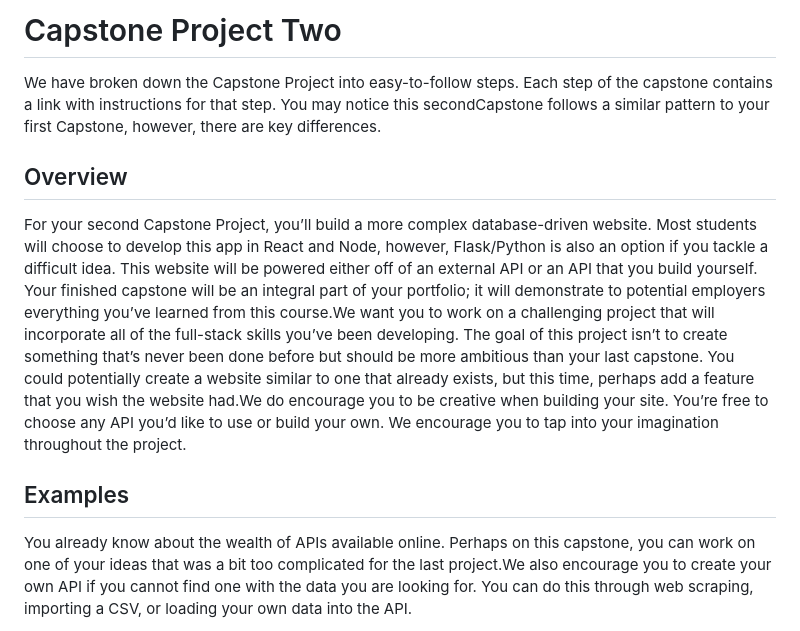
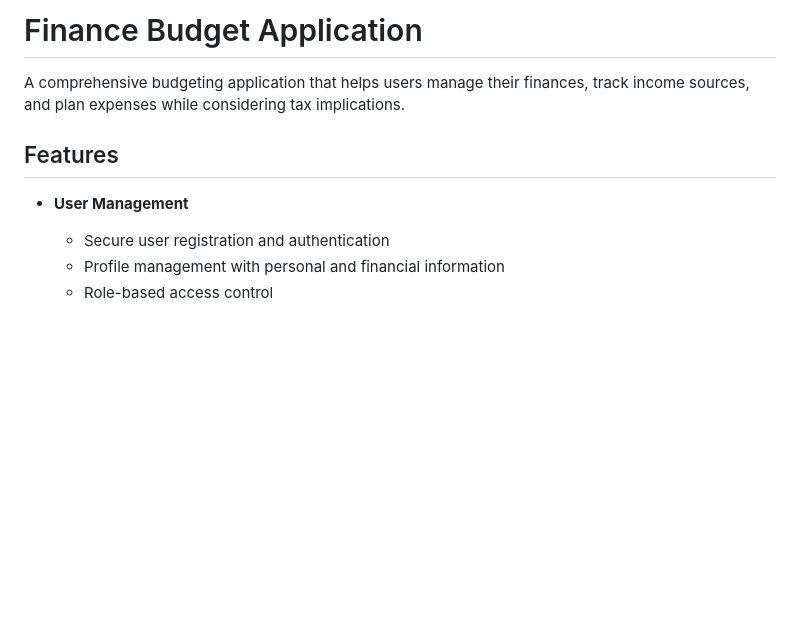
Before and after one commit to Brice-Financial-Projects/Financial-App, a Markdown page: README.md, the part around one of its changes. GitHub-like rendering; blank space fills up the shorter version.

```diff
--- a/README.md
+++ b/README.md
@@ -1,10 +1,11 @@
-# Capstone Project Two
+# Finance Budget Application
 
-We have broken down the Capstone Project into easy-to-follow steps. Each step of the capstone contains a link with instructions for that step. You may notice this secondCapstone follows a similar pattern to your first Capstone, however, there are key differences.
+A comprehensive budgeting application that helps users manage their finances, track income sources, and plan expenses while considering tax implications.
 
-## Overview
-For your second Capstone Project, you’ll build a more complex database-driven website. Most students will choose to develop this app in React and Node, however, Flask/Python is also an option if you tackle a difficult idea. This website will be powered either off of an external API or an API that you build yourself. Your finished capstone will be an integral part of your portfolio; it will demonstrate to potential employers everything you’ve learned from this course.We want you to work on a challenging project that will incorporate all of the full-stack skills you’ve been developing. The goal of this project isn’t to create something that’s never been done before but should be more ambitious than your last capstone. You could potentially create a website similar to one that already exists, but this time, perhaps add a feature that you wish the website had.We do encourage you to be creative when building your site. You’re free to choose any API you’d like to use or build your own. We encourage you to tap into your imagination throughout the project.
+## Features
 
-## Examples
-You already know about the wealth of APIs available online. Perhaps on this capstone, you can work on one of your ideas that was a bit too complicated for the last project.We also encourage you to create your own API if you cannot find one with the data you are looking for. You can do this through web scraping, importing a CSV, or loading your own data into the API.
+- **User Management**
+  - Secure user registration and authentication
+  - Profile management with personal and financial information
+  - Role-based access control
 
```
Also changed, not shown: other parts of README.md (+142 -7 lines).
